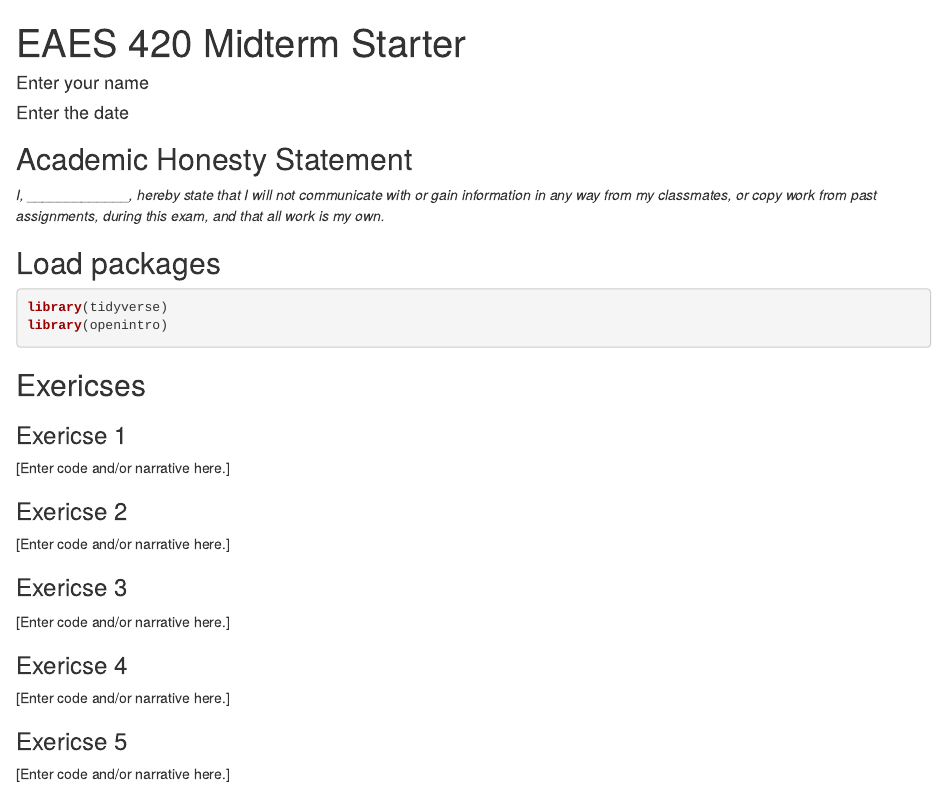
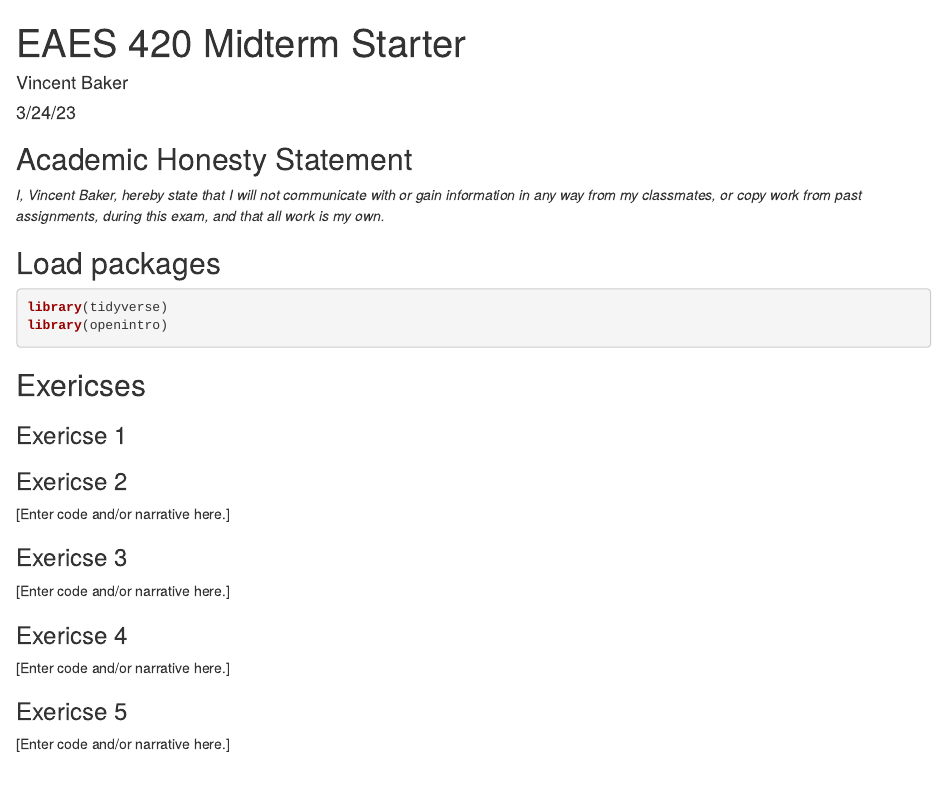
Before and after one commit to Vpbaker/practice-midterm-Baker, an R Markdown document (practice-midterm-starter.Rmd): the page in a window 1100 px wide, from its top. Rendered offline with R 4.5, knitr and Pandoc, with nearby package versions.

Commit message:
Updated name and date and signed academic honesty statement.

```diff
--- a/practice-midterm-starter.Rmd
+++ b/practice-midterm-starter.Rmd
@@ -1,13 +1,13 @@
 ---
 title: "EAES 420 Midterm Starter"
-author: "Enter your name"
-date: "Enter the date"
+author: "Vincent Baker"
+date: "3/24/23"
 output: html_document
 ---
 
 ## Academic Honesty Statement
 
-*I, \_\_\_\_\_\_\_\_\_\_\_\_\_, hereby state that I will not communicate with or gain information in any way from my classmates, or copy work from past assignments, during this exam, and that all work is my own.*
+*I, Vincent Baker, hereby state that I will not communicate with or gain information in any way from my classmates, or copy work from past assignments, during this exam, and that all work is my own.*
 
 ## Load packages
 
@@ -20,7 +20,7 @@ library(openintro)
 
 ### Exericse 1
 
-[Enter code and/or narrative here.]
+
 
 ### Exericse 2
 
```
